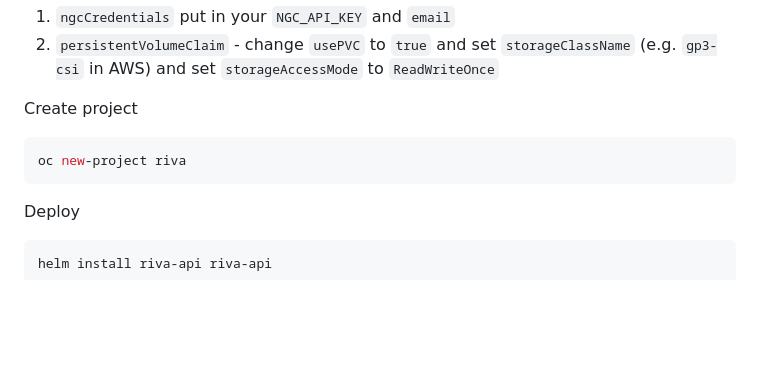
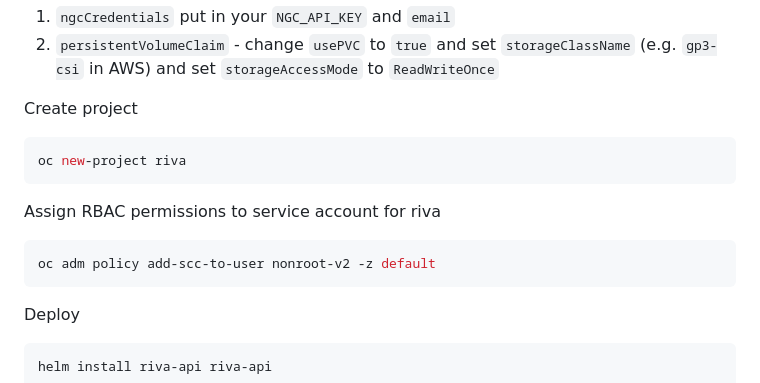
Before and after one commit to redhat-na-ssa/whitepaper-stt-evaluation-on-kubernetes, a Markdown page: HOWTO.md, the part around the change. Rendered like a GitHub page; blank space fills up the shorter version.

Commit message:
add service account permissions for riva

````diff
--- a/HOWTO.md
+++ b/HOWTO.md
@@ -402,6 +402,12 @@ Create project
 oc new-project riva
 ```
 
+Assign RBAC permissions to service account for riva
+
+```sh
+oc adm policy add-scc-to-user nonroot-v2 -z default
+```
+
 Deploy
 
 
````
